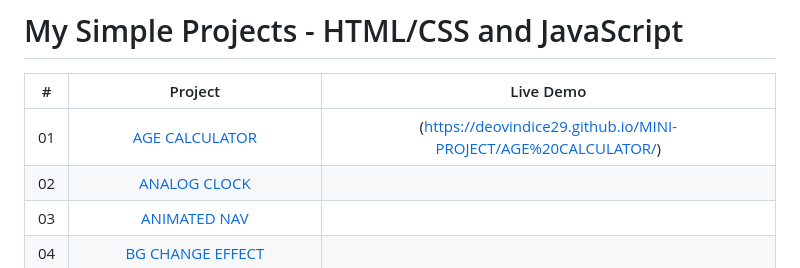
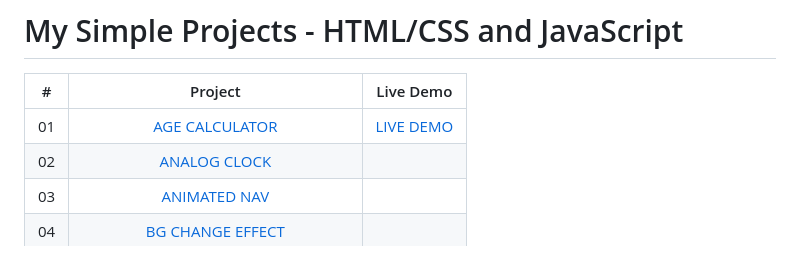
Before and after one commit to DeoVindice29/MINI-PROJECTS, a Markdown page: README.md, the part around the change. Drawn GitHub-style.

```diff
--- a/README.md
+++ b/README.md
@@ -2,7 +2,7 @@
 
 |  #   | Project                                                                                                                                                              | Live Demo                           |
 | :--: | :-------------------------------------------------------------------------------------------------------------------------------------------------------------------:|:------------------------------------:
-|  01  | [AGE CALCULATOR](https://github.com/DeoVindice29/SimpleProject-HTML-CSS-JS/tree/main/AGE%20CALCULATOR)                                                               |(https://deovindice29.github.io/MINI-PROJECT/AGE%20CALCULATOR/)
+|  01  | [AGE CALCULATOR](https://github.com/DeoVindice29/SimpleProject-HTML-CSS-JS/tree/main/AGE%20CALCULATOR)                                                               |[LIVE DEMO](https://deovindice29.github.io/MINI-PROJECT/AGE%20CALCULATOR/)
 |  02  | [ANALOG CLOCK](https://github.com/DeoVindice29/SimpleProject-HTML-CSS-JS/tree/main/ANALOG%20CLOCK)                                                                   |
 |  03  | [ANIMATED NAV](https://github.com/DeoVindice29/SimpleProject-HTML-CSS-JS/tree/main/ANIMATED%20NAV)                                                                   |
 |  04  | [BG CHANGE EFFECT](https://github.com/DeoVindice29/SimpleProject-HTML-CSS-JS/tree/main/BG%20CHANGE%20EFFECT)                                                         |
```
